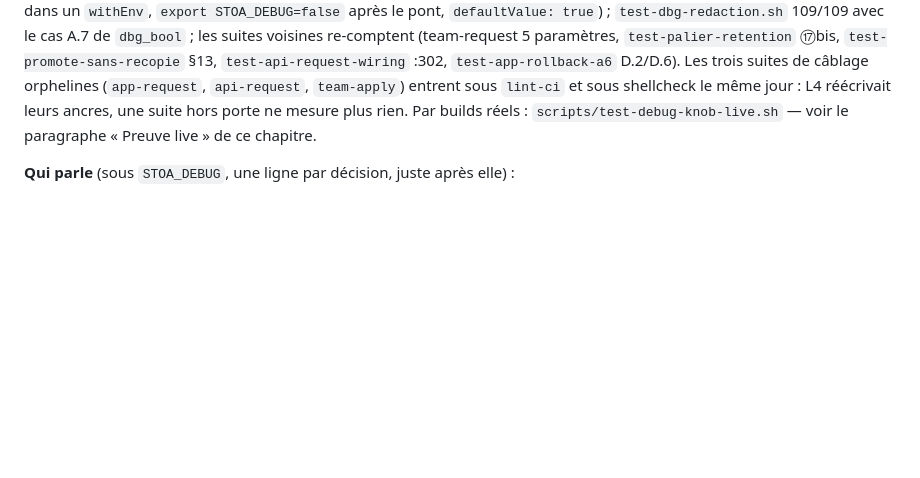
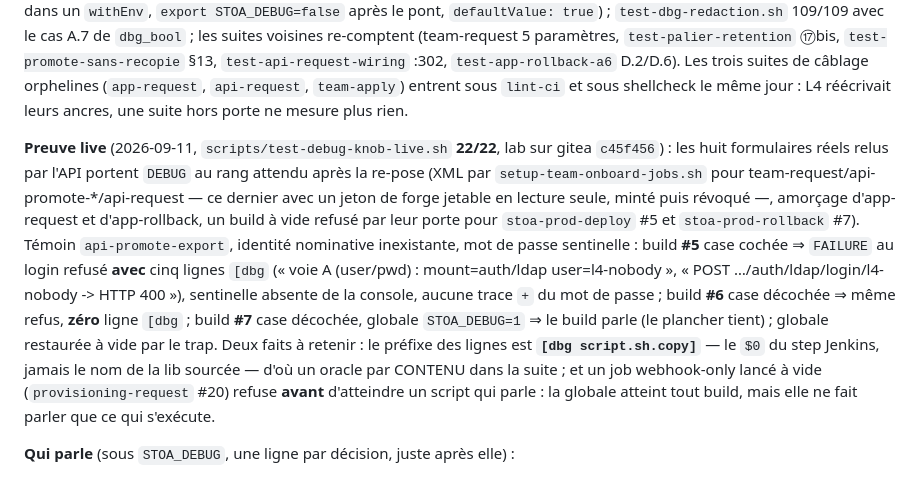
Before and after one commit to stoa-platform/stoa-labs, a Markdown page: poc-control-plane-federation/ENVIRONNEMENTS.md, the part around the change. GitHub-like rendering; blank space fills up the shorter version.

Commit message:
docs(debug): L4 — la preuve live 22/22 consignée (huit formulaires réels, #5 parle sans fuite, #6 se tait, #7 plancher), préfixe [dbg <step>] et job webhook-only muet avant tout script
Co-Authored-By: Claude Fable 5.1 <noreply@anthropic.com>

```diff
--- a/poc-control-plane-federation/ENVIRONNEMENTS.md
+++ b/poc-control-plane-federation/ENVIRONNEMENTS.md
@@ -1497,8 +1497,27 @@ voisines re-comptent (team-request 5 paramètres, `test-palier-retention` ⑰bis
 `test-app-rollback-a6` D.2/D.6). Les trois suites de câblage orphelines
 (`app-request`, `api-request`, `team-apply`) entrent sous `lint-ci` et sous
 shellcheck le même jour : L4 réécrivait leurs ancres, une suite hors porte ne
-mesure plus rien. Par builds réels : `scripts/test-debug-knob-live.sh` — voir
-le paragraphe « Preuve live » de ce chapitre.
+mesure plus rien.
+
+**Preuve live** (2026-09-11, `scripts/test-debug-knob-live.sh` **22/22**, lab
+sur gitea `c45f456`) : les huit formulaires réels relus par l'API portent
+`DEBUG` au rang attendu après la re-pose (XML par `setup-team-onboard-jobs.sh`
+pour team-request/api-promote-*/api-request — ce dernier avec un jeton de forge
+jetable en lecture seule, minté puis révoqué —, amorçage d'app-request et
+d'app-rollback, un build à vide refusé par leur porte pour `stoa-prod-deploy`
+#5 et `stoa-prod-rollback` #7). Témoin `api-promote-export`, identité
+nominative inexistante, mot de passe sentinelle : build **#5** case cochée ⇒
+`FAILURE` au login refusé **avec** cinq lignes `[dbg` (« voie A (user/pwd) :
+mount=auth/ldap user=l4-nobody », « POST …/auth/ldap/login/l4-nobody -> HTTP
+400 »), sentinelle absente de la console, aucune trace `+` du mot de passe ;
+build **#6** case décochée ⇒ même refus, **zéro** ligne `[dbg` ; build **#7**
+case décochée, globale `STOA_DEBUG=1` ⇒ le build parle (le plancher tient) ;
+globale restaurée à vide par le trap. Deux faits à retenir : le préfixe des
+lignes est **`[dbg script.sh.copy]`** — le `$0` du step Jenkins, jamais le nom
+de la lib sourcée — d'où un oracle par CONTENU dans la suite ; et un job
+webhook-only lancé à vide (`provisioning-request` #20) refuse **avant**
+d'atteindre un script qui parle : la globale atteint tout build, mais elle ne
+fait parler que ce qui s'exécute.
 
 **Qui parle** (sous `STOA_DEBUG`, une ligne par décision, juste après elle) :
 
```
Also changed, not shown: 1 other file.
